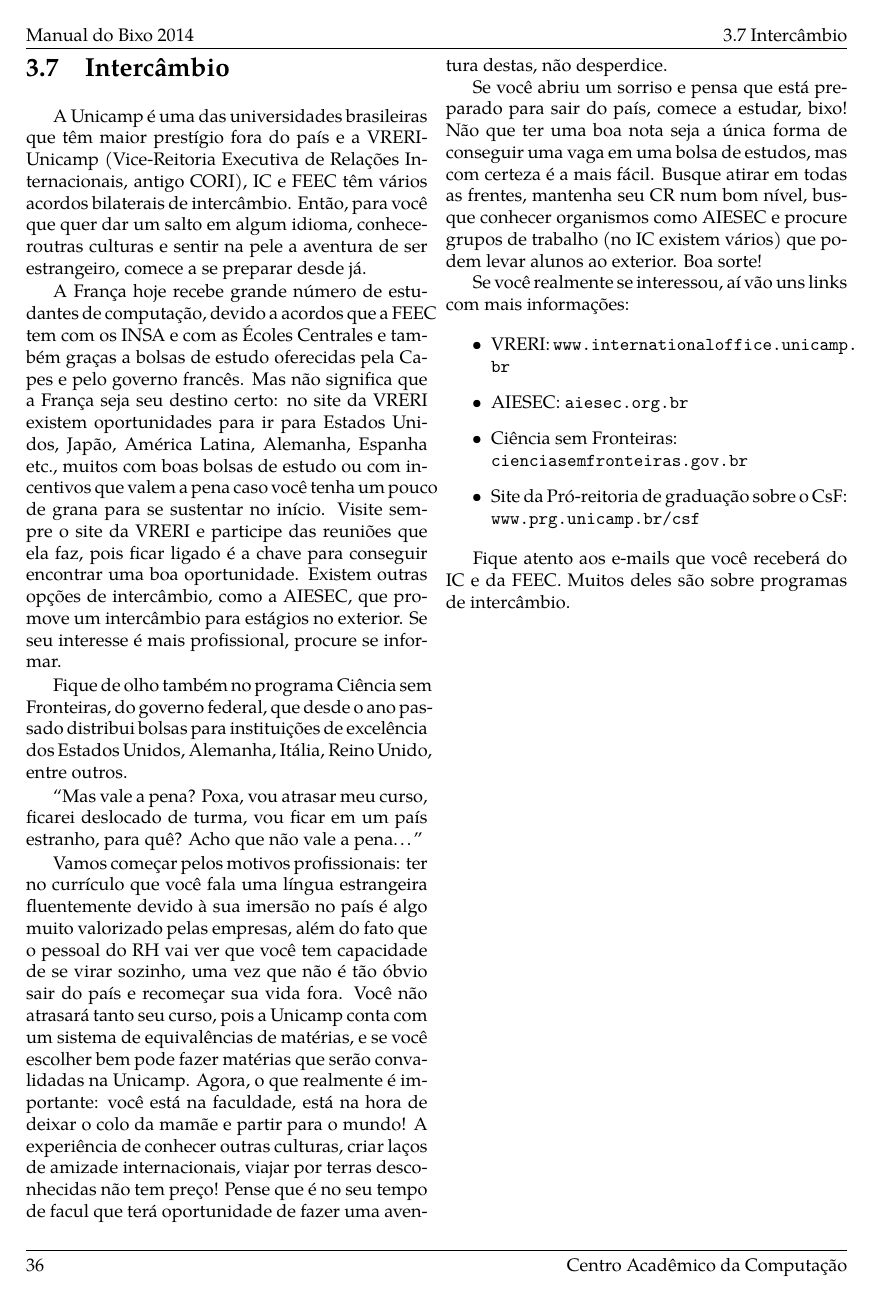
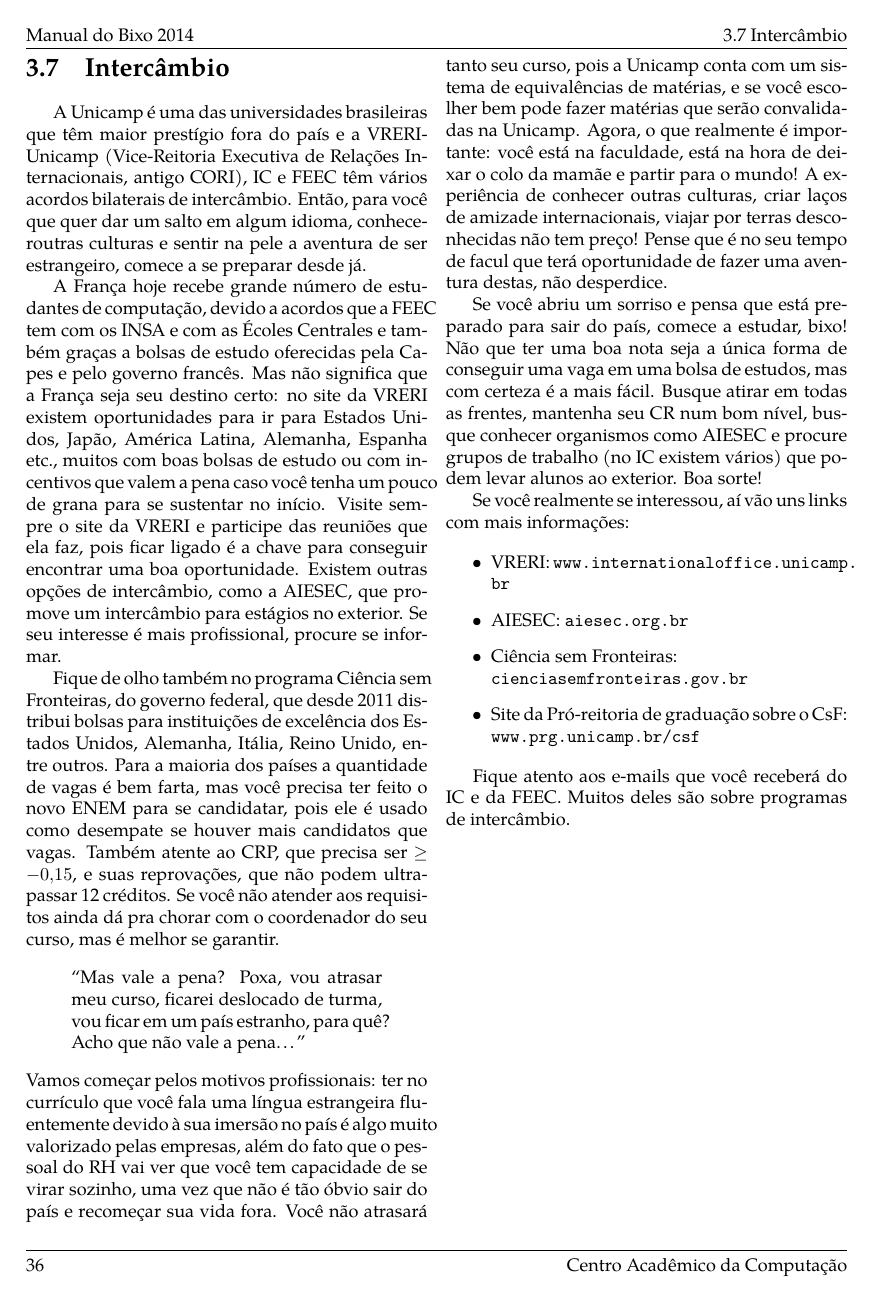
Before and after one commit to cacounicamp/Manual-do-Bixo, a LaTeX book (manual_do_bixo.tex, which reads unicamp/intercambio.tex): page 42 of 61. Compiled offline with pdfLaTeX.

Commit message:
Mais informações sobre CsF, formatação

```diff
--- a/unicamp/intercambio.tex
+++ b/unicamp/intercambio.tex
@@ -22,12 +22,19 @@ AIESEC, que promove um intercâmbio para estágios no exterior. Se seu interesse
 mais profissional, procure se informar.
 
 Fique de olho também no programa Ciência sem Fronteiras, do governo federal, que
-desde o ano passado distribui bolsas para instituições de excelência dos Estados
-Unidos, Alemanha, Itália, Reino Unido, entre outros.
+desde 2011 distribui bolsas para instituições de excelência dos Estados Unidos,
+Alemanha, Itália, Reino Unido, entre outros. Para a maioria dos países a
+quantidade de vagas é bem farta, mas você precisa ter feito o novo ENEM para se
+candidatar, pois ele é usado como desempate se houver mais candidatos que
+vagas. Também atente ao CRP, que precisa ser $\geq -0{,}15$, e suas reprovações,
+que não podem ultrapassar 12 créditos. Se você não atender aos requisitos ainda
+dá pra chorar com o coordenador do seu curso, mas é melhor se garantir.
 
+
+\begin{quote}
 ``Mas vale a pena? Poxa, vou atrasar meu curso, ficarei deslocado de turma, vou
 ficar em um país estranho, para quê? Acho que não vale a pena{\dots}''
-
+\end{quote}
 Vamos começar pelos motivos profissionais: ter no currículo que você fala uma
 língua estrangeira fluentemente devido à sua imersão no país é algo muito
 valorizado pelas empresas, além do fato que o pessoal do RH vai ver que você tem
```
